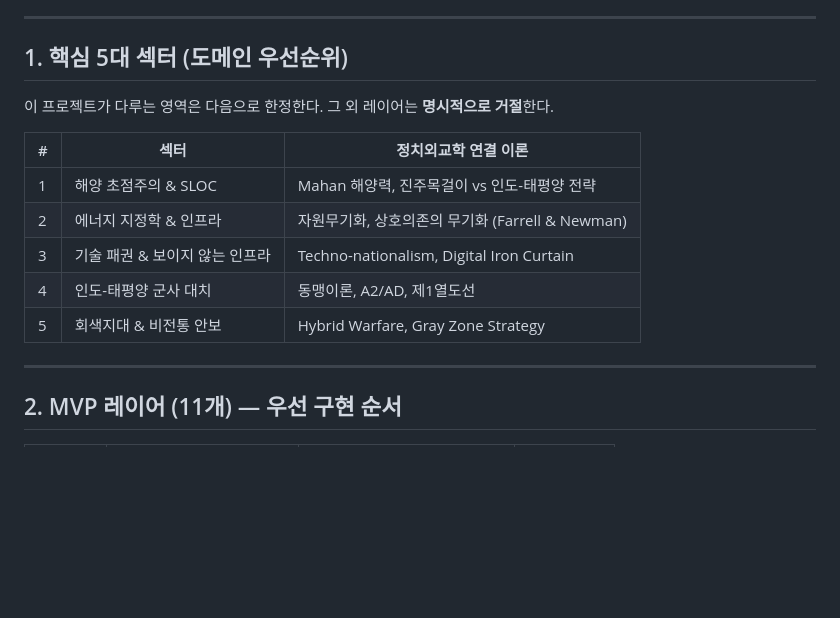
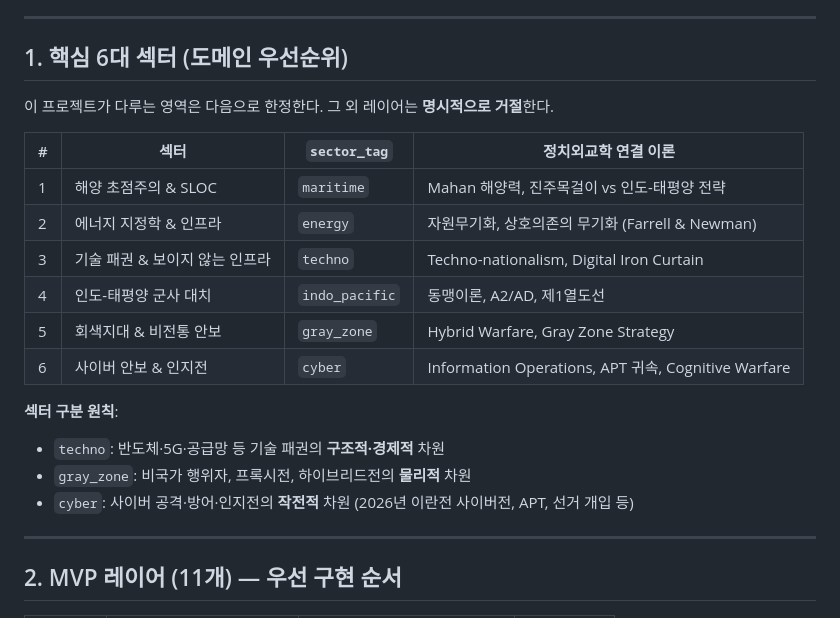
Before and after one commit to yumin0904/geo-intel-map, a Markdown page: CLAUDE.md, the part around the change. Drawn GitHub-style; blank space fills up the shorter version.

```diff
--- a/CLAUDE.md
+++ b/CLAUDE.md
@@ -16,17 +16,23 @@
 
 ---
 
-## 1. 핵심 5대 섹터 (도메인 우선순위)
+## 1. 핵심 6대 섹터 (도메인 우선순위)
 
 이 프로젝트가 다루는 영역은 다음으로 한정한다. 그 외 레이어는 **명시적으로 거절**한다.
 
-| # | 섹터 | 정치외교학 연결 이론 |
-|---|------|---------------------|
-| 1 | 해양 초점주의 & SLOC | Mahan 해양력, 진주목걸이 vs 인도-태평양 전략 |
-| 2 | 에너지 지정학 & 인프라 | 자원무기화, 상호의존의 무기화 (Farrell & Newman) |
-| 3 | 기술 패권 & 보이지 않는 인프라 | Techno-nationalism, Digital Iron Curtain |
-| 4 | 인도-태평양 군사 대치 | 동맹이론, A2/AD, 제1열도선 |
-| 5 | 회색지대 & 비전통 안보 | Hybrid Warfare, Gray Zone Strategy |
+| # | 섹터 | `sector_tag` | 정치외교학 연결 이론 |
+|---|------|-------------|---------------------|
+| 1 | 해양 초점주의 & SLOC | `maritime` | Mahan 해양력, 진주목걸이 vs 인도-태평양 전략 |
+| 2 | 에너지 지정학 & 인프라 | `energy` | 자원무기화, 상호의존의 무기화 (Farrell & Newman) |
+| 3 | 기술 패권 & 보이지 않는 인프라 | `techno` | Techno-nationalism, Digital Iron Curtain |
+| 4 | 인도-태평양 군사 대치 | `indo_pacific` | 동맹이론, A2/AD, 제1열도선 |
+| 5 | 회색지대 & 비전통 안보 | `gray_zone` | Hybrid Warfare, Gray Zone Strategy |
+| 6 | 사이버 안보 & 인지전 | `cyber` | Information Operations, APT 귀속, Cognitive Warfare |
+
+**섹터 구분 원칙**:
+- `techno`: 반도체·5G·공급망 등 기술 패권의 **구조적·경제적** 차원
+- `gray_zone`: 비국가 행위자, 프록시전, 하이브리드전의 **물리적** 차원
+- `cyber`: 사이버 공격·방어·인지전의 **작전적** 차원 (2026년 이란전 사이버전, APT, 선거 개입 등)
 
 ---
 
```
Also changed, not shown: progress.md (+48 -2 lines).
